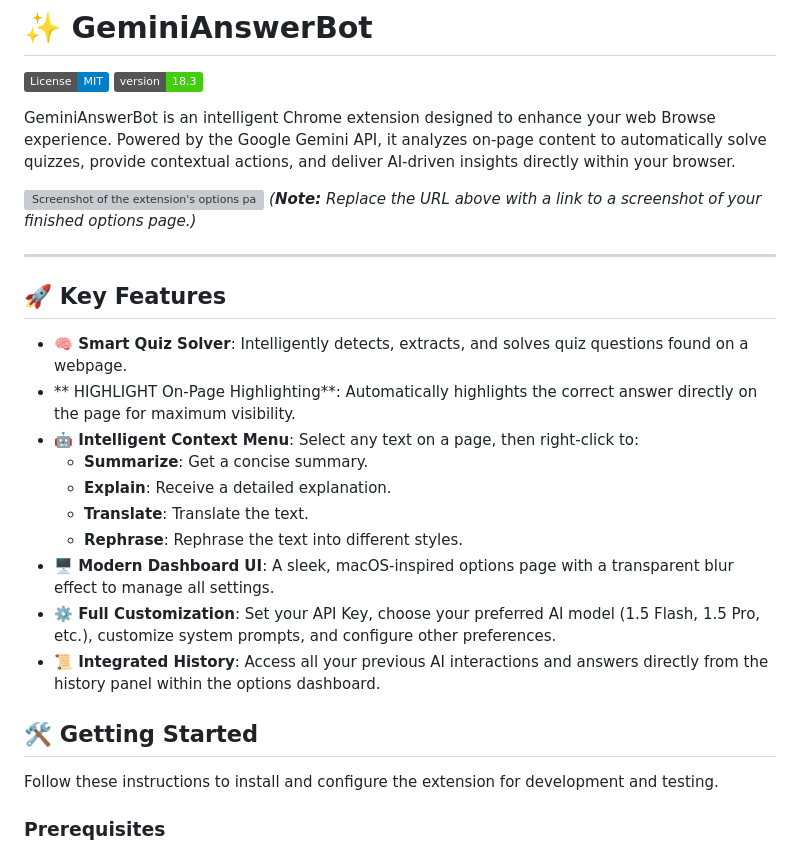
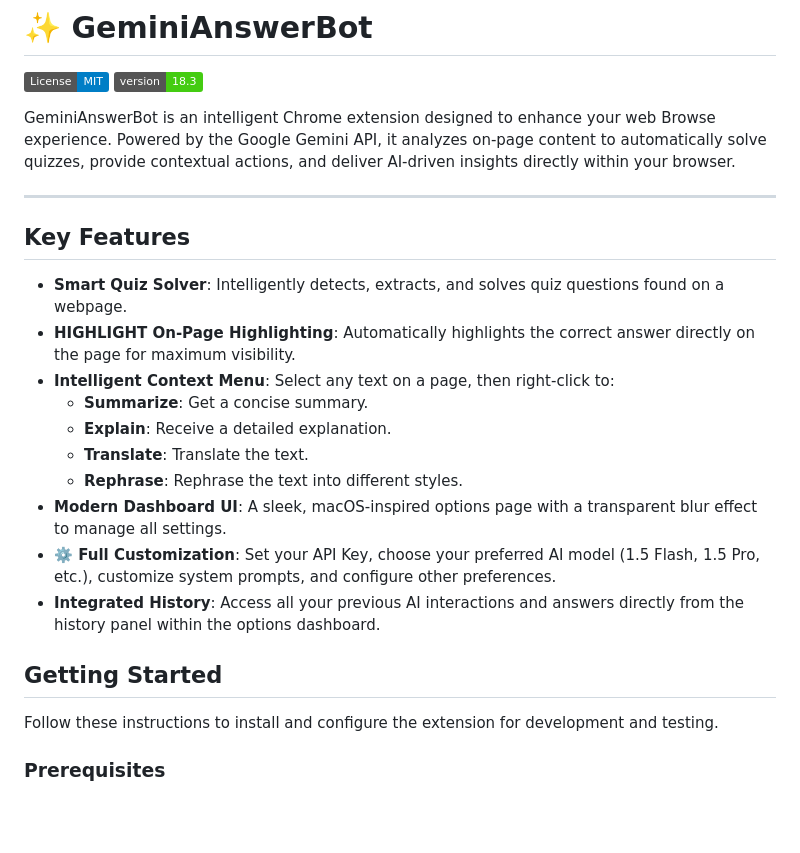
Before and after one commit to rzqllh/GeminiAnswerBot, a Markdown page: README.md, the part around one of its changes. Rendered like a GitHub page; badges without logos; blank space fills up the shorter version; grey boxes are pictures that could not be loaded.

Commit message:
Radme Update

```diff
--- a/README.md
+++ b/README.md
@@ -5,25 +5,22 @@
 
 GeminiAnswerBot is an intelligent Chrome extension designed to enhance your web Browse experience. Powered by the Google Gemini API, it analyzes on-page content to automatically solve quizzes, provide contextual actions, and deliver AI-driven insights directly within your browser.
 
-![Screenshot of the extension's options page.](https://i.imgur.com/your-screenshot-url.png)
-*(**Note:** Replace the URL above with a link to a screenshot of your finished options page.)*
-
 ---
 
-## 🚀 Key Features
+## Key Features
 
--   **🧠 Smart Quiz Solver**: Intelligently detects, extracts, and solves quiz questions found on a webpage.
--   ** HIGHLIGHT On-Page Highlighting**: Automatically highlights the correct answer directly on the page for maximum visibility.
--   **🤖 Intelligent Context Menu**: Select any text on a page, then right-click to:
+-   **Smart Quiz Solver**: Intelligently detects, extracts, and solves quiz questions found on a webpage.
+-   **HIGHLIGHT On-Page Highlighting**: Automatically highlights the correct answer directly on the page for maximum visibility.
+-   **Intelligent Context Menu**: Select any text on a page, then right-click to:
     -   **Summarize**: Get a concise summary.
     -   **Explain**: Receive a detailed explanation.
     -   **Translate**: Translate the text.
     -   **Rephrase**: Rephrase the text into different styles.
--   **🖥️ Modern Dashboard UI**: A sleek, macOS-inspired options page with a transparent blur effect to manage all settings.
+-   **Modern Dashboard UI**: A sleek, macOS-inspired options page with a transparent blur effect to manage all settings.
 -   **⚙️ Full Customization**: Set your API Key, choose your preferred AI model (1.5 Flash, 1.5 Pro, etc.), customize system prompts, and configure other preferences.
--   **📜 Integrated History**: Access all your previous AI interactions and answers directly from the history panel within the options dashboard.
+-   **Integrated History**: Access all your previous AI interactions and answers directly from the history panel within the options dashboard.
 
-## 🛠️ Getting Started
+## Getting Started
 
 Follow these instructions to install and configure the extension for development and testing.
 
```
Also changed, not shown: other parts of README.md (+1 -1 lines).
